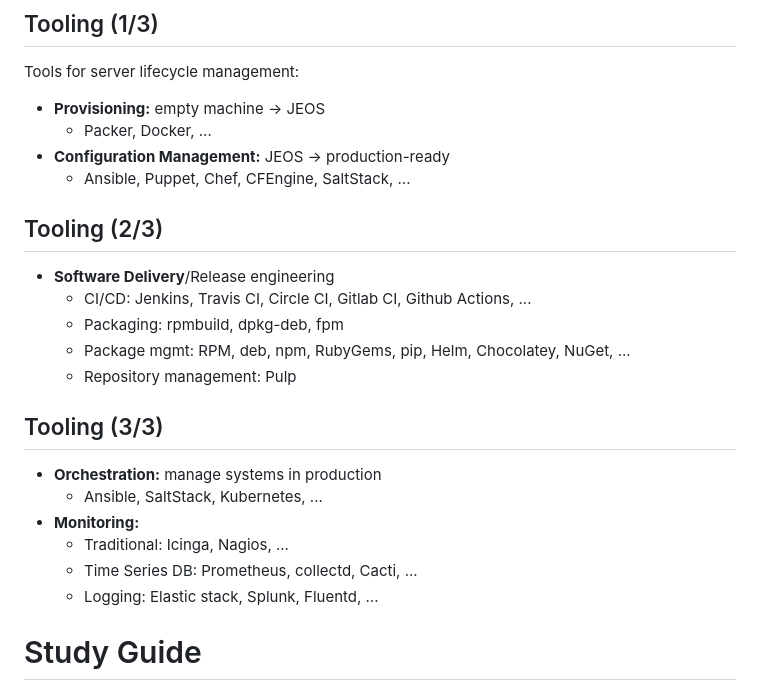
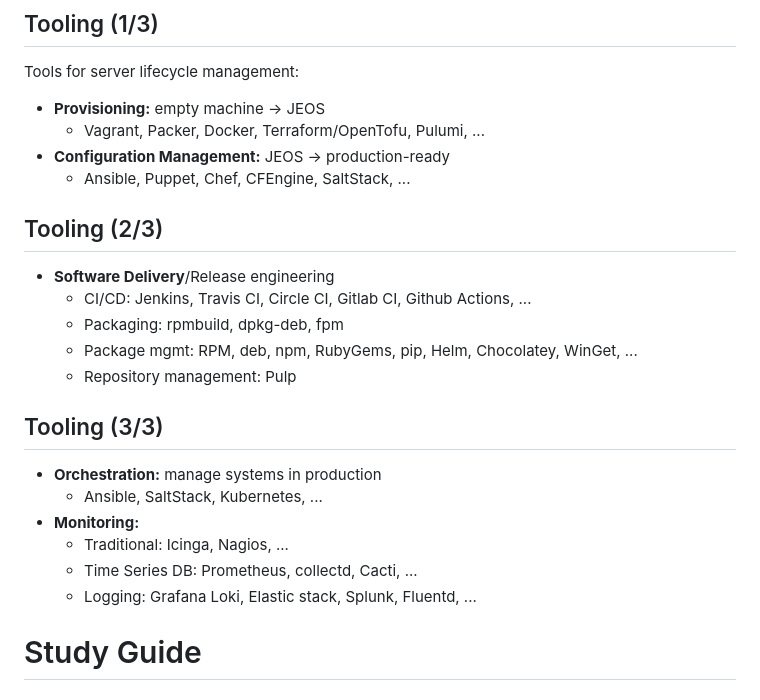
Before and after one commit to HoGentTIN/infra-slides, a Markdown page: 00-infra-intro.md, the part around the change printed below. GitHub-like rendering.

```diff
--- a/00-infra-intro.md
+++ b/00-infra-intro.md
@@ -110,7 +110,7 @@ What are the different phases in the life of a server(-VM)?
 Tools for server lifecycle management:
 
 - **Provisioning:** empty machine → JEOS
-    - Packer, Docker, ...
+    - Vagrant, Packer, Docker, Terraform/OpenTofu, Pulumi, ...
 - **Configuration Management:** JEOS → production-ready
     - Ansible, Puppet, Chef, CFEngine, SaltStack, ...
 
@@ -119,7 +119,7 @@ Tools for server lifecycle management:
 - **Software Delivery**/Release engineering
     - CI/CD: Jenkins, Travis CI, Circle CI, Gitlab CI, Github Actions, ...
     - Packaging: rpmbuild, dpkg-deb, fpm
-    - Package mgmt: RPM, deb, npm, RubyGems, pip, Helm, Chocolatey, NuGet, ...
+    - Package mgmt: RPM, deb, npm, RubyGems, pip, Helm, Chocolatey, WinGet, ...
     - Repository management: Pulp
 
 ## Tooling (3/3)
@@ -129,7 +129,7 @@ Tools for server lifecycle management:
 - **Monitoring:**
     - Traditional: Icinga, Nagios, ...
     - Time Series DB: Prometheus, collectd, Cacti, ...
-    - Logging: Elastic stack, Splunk, Fluentd, ...
+    - Logging: Grafana Loki, Elastic stack, Splunk, Fluentd, ...
 
 # Study Guide
 
```
Also changed, not shown: other parts of 00-infra-intro.md (+34 -21 lines), assets/opbouw-system-administrator.png.
